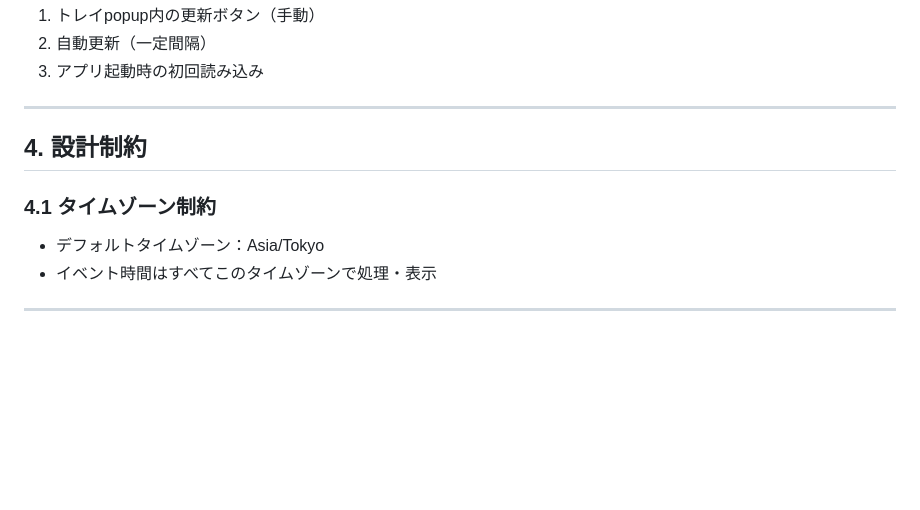
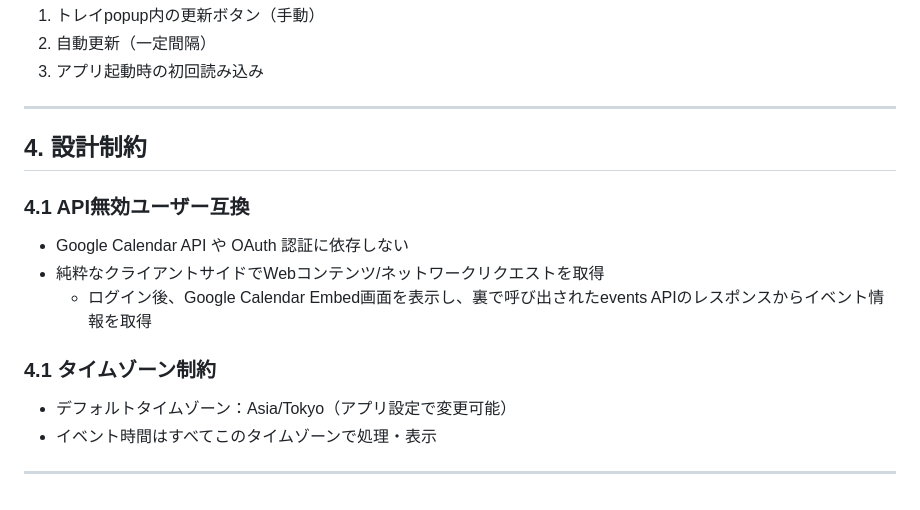
Before and after one commit to okcoder/opencode-sample, a Markdown page: specs/system_functional.md, the part around the change. Drawn GitHub-style; blank space fills up the shorter version.

```diff
--- a/specs/system_functional.md
+++ b/specs/system_functional.md
@@ -101,9 +101,15 @@
 
 ## 4. 設計制約
 
+### 4.1 API無効ユーザー互換
+
+- Google Calendar API や OAuth 認証に依存しない
+- 純粋なクライアントサイドでWebコンテンツ/ネットワークリクエストを取得
+  - ログイン後、Google Calendar Embed画面を表示し、裏で呼び出されたevents APIのレスポンスからイベント情報を取得
+
 ### 4.1 タイムゾーン制約
 
-- デフォルトタイムゾーン：Asia/Tokyo
+- デフォルトタイムゾーン：Asia/Tokyo（アプリ設定で変更可能）
 - イベント時間はすべてこのタイムゾーンで処理・表示
 
 ---
```
